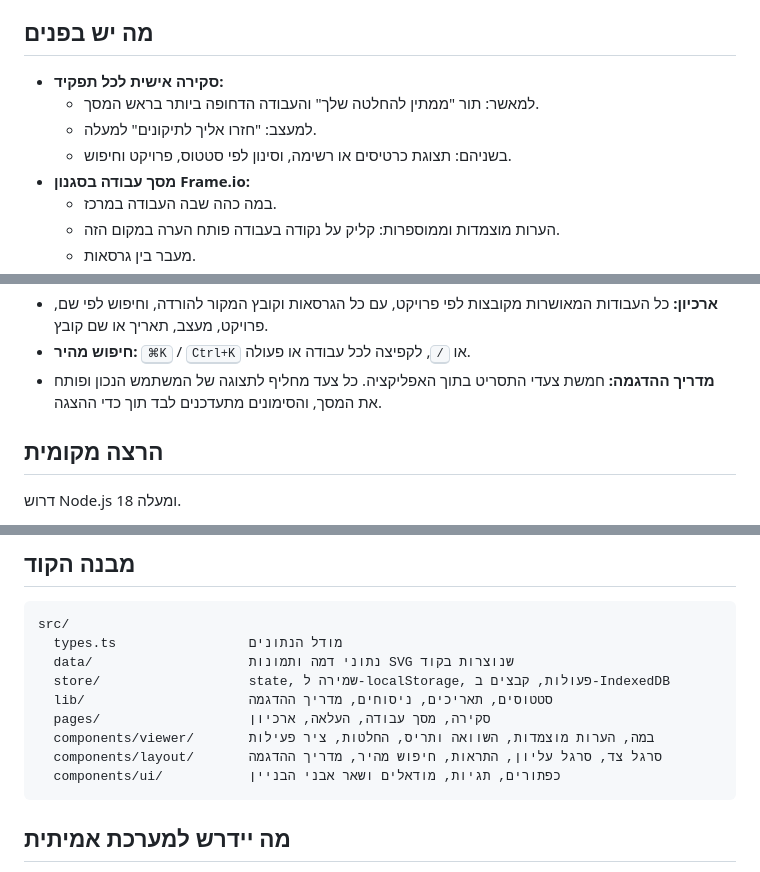
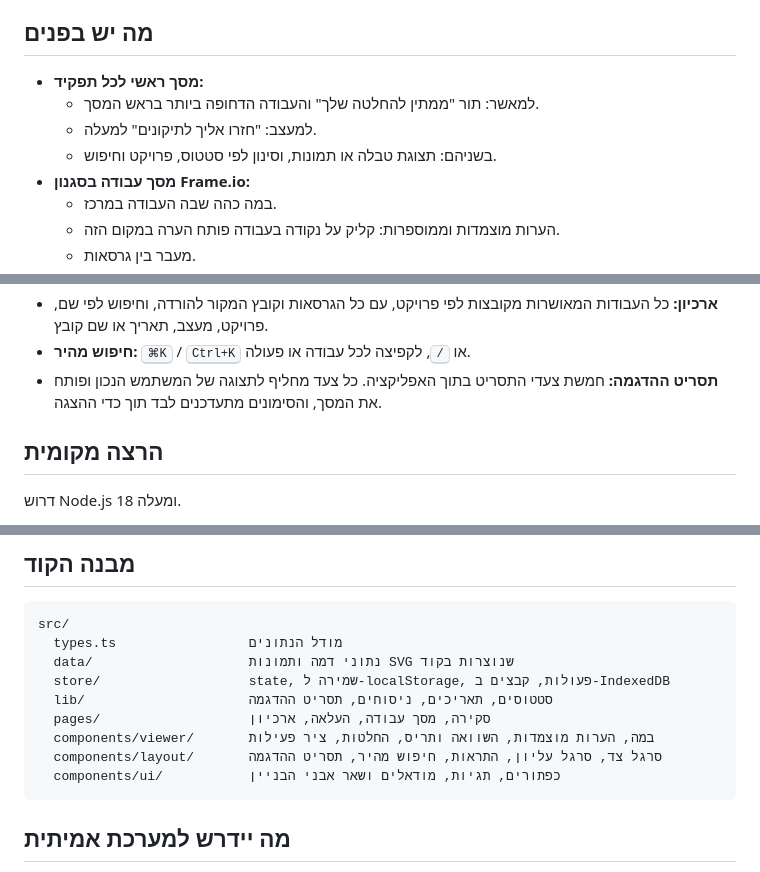
Before and after one commit to zivwais-ux/congenial-octo-enigma, a Markdown page: README.md, 3 parts joined by grey strips. Rendered like a GitHub page.

Commit message:
README: match renamed demo script and views
Co-Authored-By: Claude Opus 5.5 <noreply@anthropic.com>
Claude-Session: https://claude.ai/code/session_01PMdv7azf3RMN1h4ERJ3LZ5

````diff
--- a/README.md
+++ b/README.md
@@ -12,10 +12,10 @@
 
 ## מה יש בפנים
 
-- **סקירה אישית לכל תפקיד:**
+- **מסך ראשי לכל תפקיד:**
   - למאשר: תור "ממתין להחלטה שלך" והעבודה הדחופה ביותר בראש המסך.
   - למעצב: "חזרו אליך לתיקונים" למעלה.
-  - בשניהם: תצוגת כרטיסים או רשימה, וסינון לפי סטטוס, פרויקט וחיפוש.
+  - בשניהם: תצוגת טבלה או תמונות, וסינון לפי סטטוס, פרויקט וחיפוש.
 - **מסך עבודה בסגנון Frame.io:**
   - במה כהה שבה העבודה במרכז.
   - הערות מוצמדות וממוספרות: קליק על נקודה בעבודה פותח הערה במקום הזה.
@@ -26,7 +26,7 @@
 - **התראות:** פעמון עם רשימה מלאה. לכל התראה יש תגית שמדמה את הערוץ שאליו "נשלחה" (מייל / Teams / וואטסאפ).
 - **ארכיון:** כל העבודות המאושרות מקובצות לפי פרויקט, עם כל הגרסאות וקובץ המקור להורדה, וחיפוש לפי שם, פרויקט, מעצב, תאריך או שם קובץ.
 - **חיפוש מהיר:** <kbd>⌘K</kbd> / <kbd>Ctrl+K</kbd> או <kbd>/</kbd>, לקפיצה לכל עבודה או פעולה.
-- **מדריך ההדגמה:** חמשת צעדי התסריט בתוך האפליקציה. כל צעד מחליף לתצוגה של המשתמש הנכון ופותח את המסך, והסימונים מתעדכנים לבד תוך כדי ההצגה.
+- **תסריט ההדגמה:** חמשת צעדי התסריט בתוך האפליקציה. כל צעד מחליף לתצוגה של המשתמש הנכון ופותח את המסך, והסימונים מתעדכנים לבד תוך כדי ההצגה.
 
 ## הרצה מקומית
 
@@ -84,10 +84,10 @@ src/
   types.ts                 מודל הנתונים
   data/                    נתוני דמה ותמונות SVG שנוצרות בקוד
   store/                   state, שמירה ל-localStorage, פעולות, קבצים ב-IndexedDB
-  lib/                     סטטוסים, תאריכים, ניסוחים, מדריך ההדגמה
+  lib/                     סטטוסים, תאריכים, ניסוחים, תסריט ההדגמה
   pages/                   סקירה, מסך עבודה, העלאה, ארכיון
   components/viewer/       במה, הערות מוצמדות, השוואה ותריס, החלטות, ציר פעילות
-  components/layout/       סרגל צד, סרגל עליון, התראות, חיפוש מהיר, מדריך ההדגמה
+  components/layout/       סרגל צד, סרגל עליון, התראות, חיפוש מהיר, תסריט ההדגמה
   components/ui/           כפתורים, תגיות, מודאלים ושאר אבני הבניין
 ```
 
````
Also changed, not shown: other parts of README.md (+1 -1 lines).
